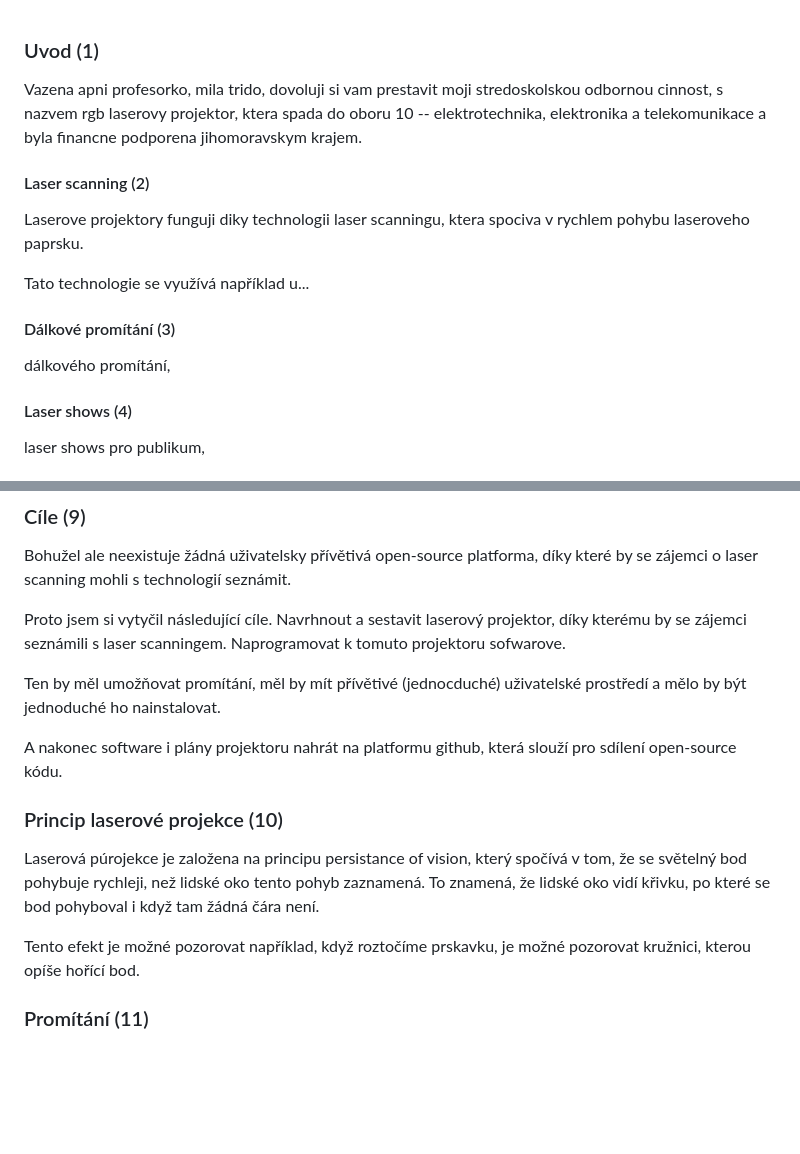
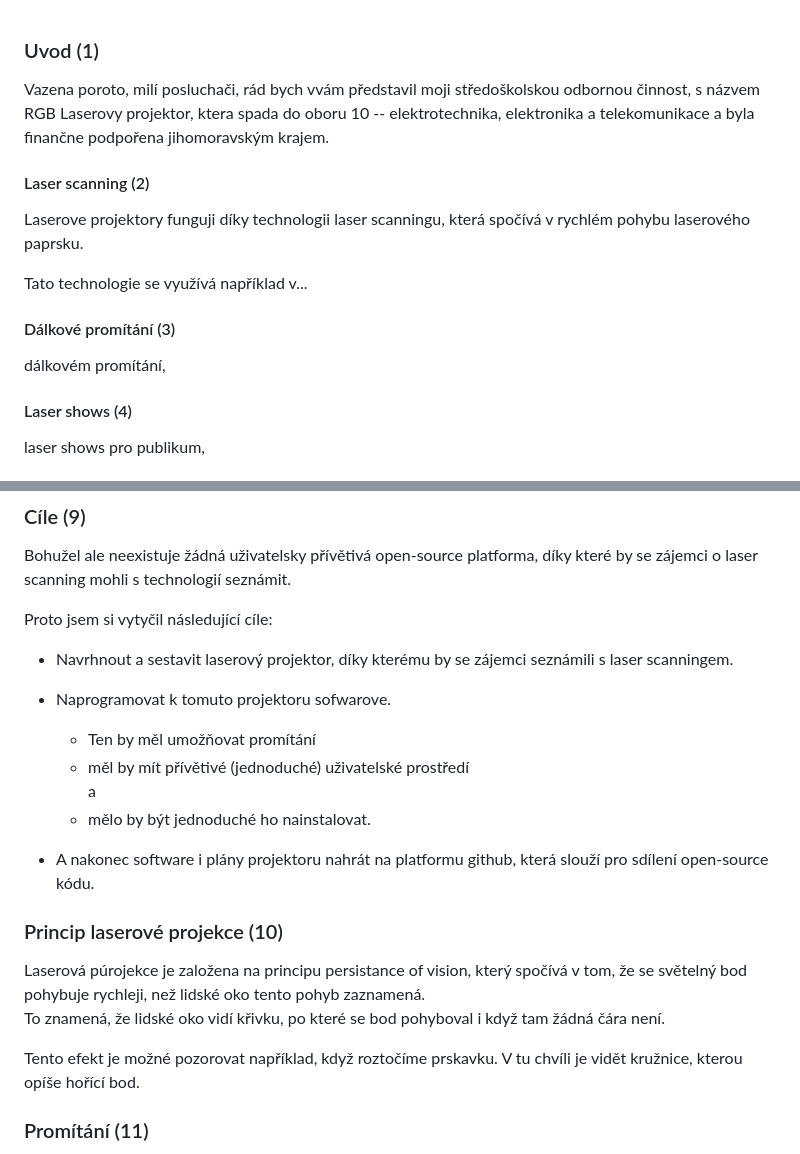
Before and after one commit to phuid/laser_projector-thesis, a Markdown page: presentation-transcript.md, 2 parts joined by grey strips. Drawn GitHub-style; blank space fills up the shorter version.

Commit message:
fix transcript & compil pdf

```diff
--- a/presentation-transcript.md
+++ b/presentation-transcript.md
@@ -1,13 +1,13 @@
 ### Uvod (1)
-Vazena apni profesorko, mila trido, dovoluji si vam prestavit moji stredoskolskou odbornou cinnost, s nazvem rgb laserovy projektor, ktera spada do oboru 10 -- elektrotechnika, elektronika a telekomunikace a byla financne podporena jihomoravskym krajem.
+Vazena poroto, milí posluchači, rád bych vvám představil moji středoškolskou odbornou činnost, s názvem RGB Laserovy projektor, ktera spada do oboru 10 -- elektrotechnika, elektronika a telekomunikace a byla finančne podpořena jihomoravským krajem.
 
 #### Laser scanning (2)
-Laserove projektory funguji diky technologii laser scanningu, ktera spociva v rychlem pohybu laseroveho paprsku.
+Laserove projektory funguji díky technologii laser scanningu, která spočívá v rychlém pohybu laserového paprsku.
 
-Tato technologie se využívá například u...
+Tato technologie se využívá například v...
 
 #### Dálkové promítání (3)
-dálkového promítání,
+dálkovém promítání,
 #### Laser shows (4)
 laser shows pro publikum,
 #### SLA 3D tisk (5)
@@ -22,19 +22,25 @@ nebo také v 3d skenování prostor a zemského povrchu
 ### Cíle (9)
 Bohužel ale neexistuje žádná uživatelsky přívětivá open-source platforma, díky které by se zájemci o laser scanning mohli s technologií seznámit.
 
-Proto jsem si vytyčil následující cíle.
-Navrhnout a sestavit laserový projektor, díky kterému by se zájemci seznámili s laser scanningem.
-Naprogramovat k tomuto projektoru sofwarove.
+Proto jsem si vytyčil následující cíle:
 
-Ten by měl umožňovat promítání, měl by mít přívětivé (jednocduché) uživatelské prostředí a mělo by být jednoduché ho nainstalovat.
+- Navrhnout a sestavit laserový projektor, díky kterému by se zájemci seznámili s laser scanningem.
+- Naprogramovat k tomuto projektoru sofwarove.
 
-A nakonec software i plány projektoru nahrát na platformu github, která slouží pro sdílení open-source kódu.
+  - Ten by měl umožňovat promítání
+  - měl by mít přívětivé (jednoduché) uživatelské prostředí\
+  a
+  - mělo by být jednoduché ho nainstalovat.
+
+- A nakonec software i plány projektoru nahrát na platformu github, která slouží pro sdílení open-source kódu.
 
 ### Princip laserové projekce (10)
 
-Laserová púrojekce je založena na principu persistance of vision, který spočívá v tom, že se světelný bod pohybuje rychleji, než lidské oko tento pohyb zaznamená. To znamená, že lidské oko vidí křivku, po které se bod pohyboval i když tam žádná čára není.
+Laserová púrojekce je založena na principu persistance of vision, který spočívá v tom, že se světelný bod pohybuje rychleji, než lidské oko tento pohyb zaznamená.\
+To znamená, že lidské oko vidí křivku, po které se bod pohyboval i když tam žádná čára není.
 
-Tento efekt je možné pozorovat například, když roztočíme prskavku, je možné pozorovat kružnici, kterou opíše hořící bod.
+Tento efekt je možné pozorovat například, když roztočíme prskavku.
+V tu chvíli je vidět kružnice, kterou opíše hořící bod.
 
 ### Promítání (11)
 V laserovém promítání je tímto světelným bodem samozřejmě laserový paprsek. V mém projektoru tento paprsek vytváří RGB laserový modul, který pomocí polopropustných zrcátek skládá paprsky ze tří diod (červené, modré a zelené) do jednoho libovolně barevného.
```
